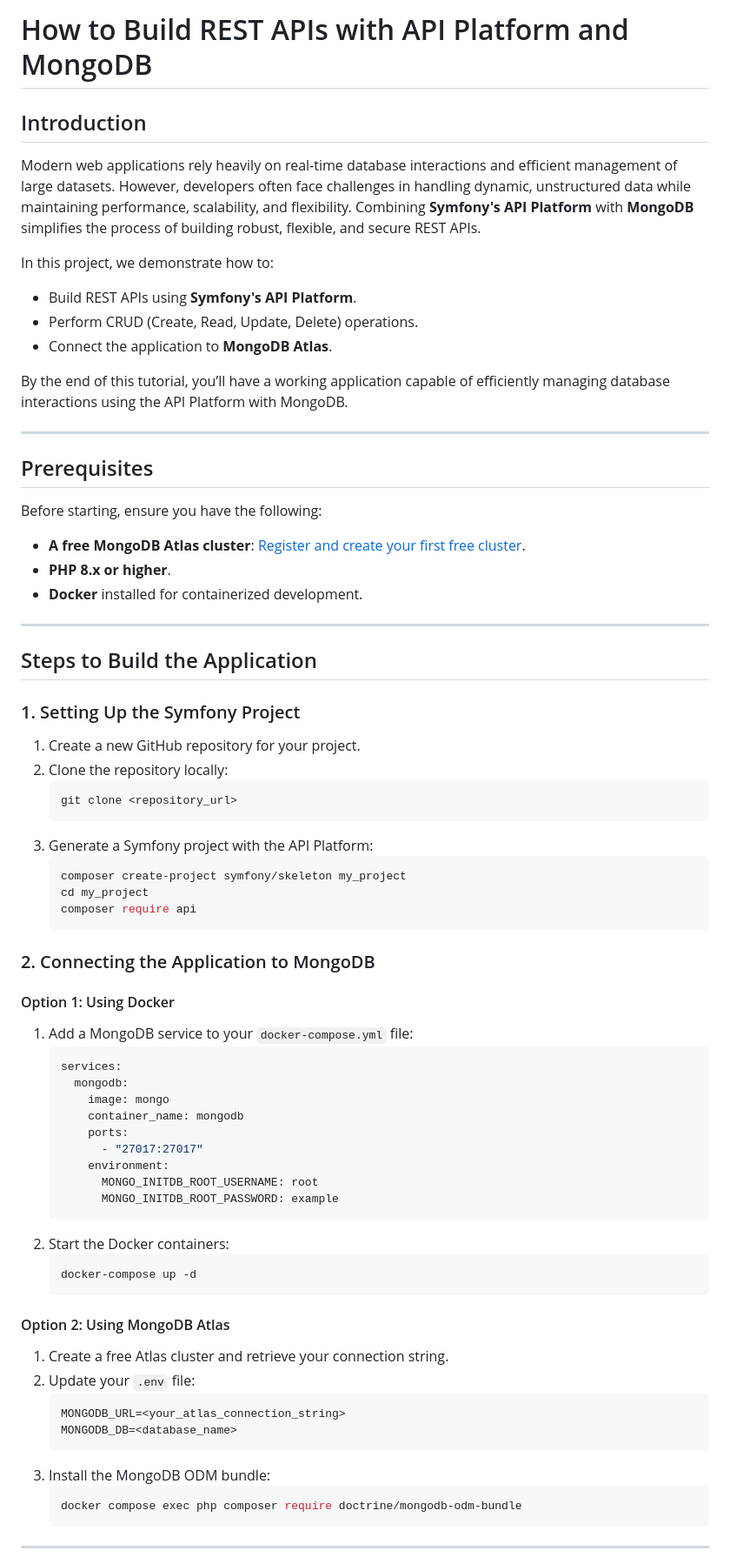
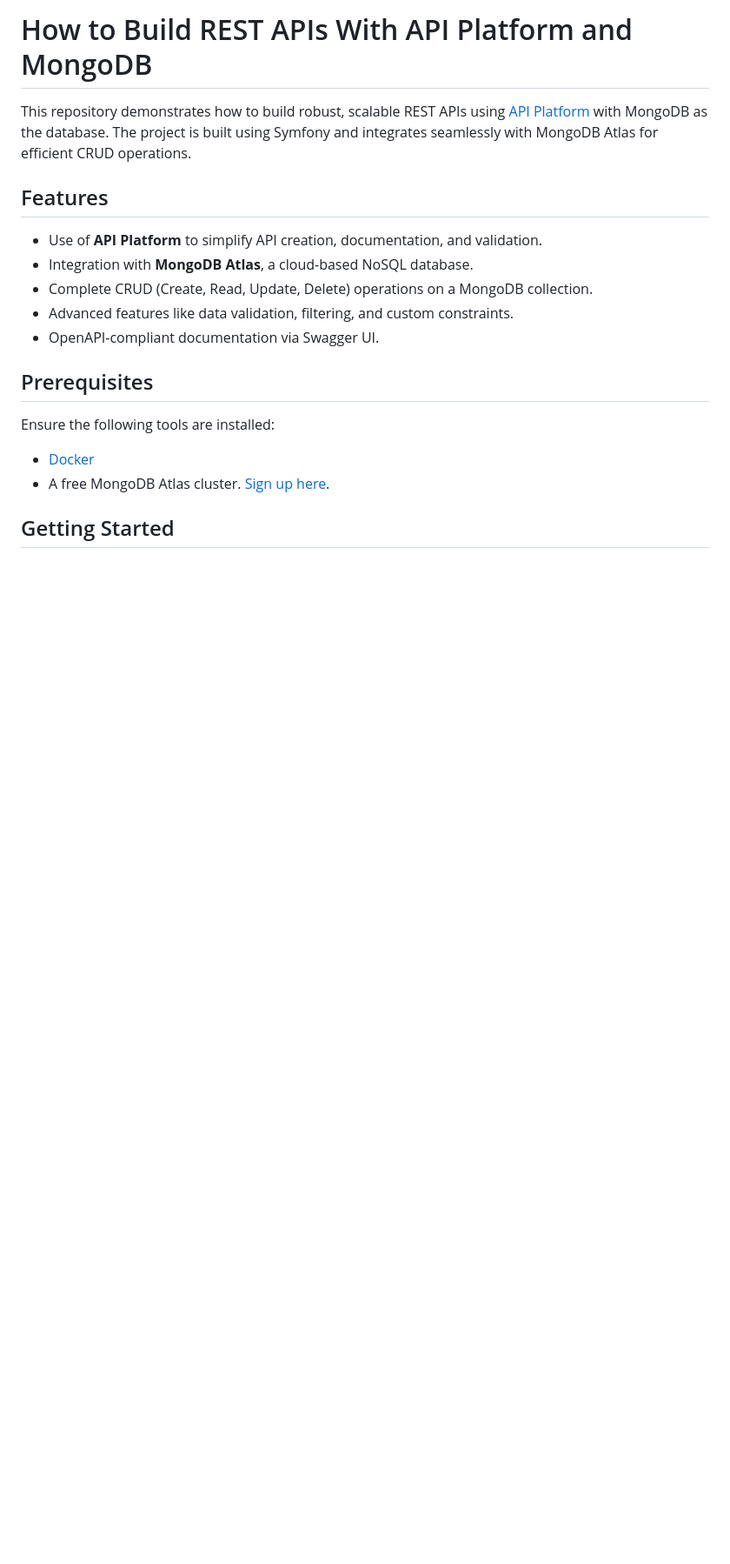
Before and after one commit to mongodb-developer/API-platform-with-mongodb, a Markdown page: README.md, the part around the change printed below. Shown: that part at 87% size. Drawn GitHub-style; blank space fills up the shorter version.

````diff
--- a/README.md
+++ b/README.md
@@ -1,74 +1,18 @@
-# How to Build REST APIs with API Platform and MongoDB
+# How to Build REST APIs With API Platform and MongoDB
 
-## Introduction
+This repository demonstrates how to build robust, scalable REST APIs using [API Platform](https://api-platform.com/) with MongoDB as the database. The project is built using Symfony and integrates seamlessly with MongoDB Atlas for efficient CRUD operations.
 
-Modern web applications rely heavily on real-time database interactions and efficient management of large datasets. However, developers often face challenges in handling dynamic, unstructured data while maintaining performance, scalability, and flexibility. Combining **Symfony's API Platform** with **MongoDB** simplifies the process of building robust, flexible, and secure REST APIs.
-
-In this project, we demonstrate how to:
-- Build REST APIs using **Symfony's API Platform**.
-- Perform CRUD (Create, Read, Update, Delete) operations.
-- Connect the application to **MongoDB Atlas**.
-
-By the end of this tutorial, you’ll have a working application capable of efficiently managing database interactions using the API Platform with MongoDB.
-
----
+## Features
+- Use of **API Platform** to simplify API creation, documentation, and validation.
+- Integration with **MongoDB Atlas**, a cloud-based NoSQL database.
+- Complete CRUD (Create, Read, Update, Delete) operations on a MongoDB collection.
+- Advanced features like data validation, filtering, and custom constraints.
+- OpenAPI-compliant documentation via Swagger UI.
 
 ## Prerequisites
+Ensure the following tools are installed:
+- [Docker](https://www.docker.com/products/docker-desktop/)
+- A free MongoDB Atlas cluster. [Sign up here](https://www.mongodb.com/cloud/atlas).
 
-Before starting, ensure you have the following:
-- **A free MongoDB Atlas cluster**: [Register and create your first free cluster](https://www.mongodb.com/cloud/atlas).
-- **PHP 8.x or higher**.
-- **Docker** installed for containerized development.
+## Getting Started
 
----
-
-## Steps to Build the Application
-
-### 1. Setting Up the Symfony Project
-
-1. Create a new GitHub repository for your project.
-2. Clone the repository locally:
-   ```bash
-   git clone <repository_url>
-   ```
-3. Generate a Symfony project with the API Platform:
-   ```bash
-   composer create-project symfony/skeleton my_project
-   cd my_project
-   composer require api
-   ```
-
-### 2. Connecting the Application to MongoDB
-
-#### Option 1: Using Docker
-1. Add a MongoDB service to your `docker-compose.yml` file:
-   ```yaml
-   services:
-     mongodb:
-       image: mongo
-       container_name: mongodb
-       ports:
-         - "27017:27017"
-       environment:
-         MONGO_INITDB_ROOT_USERNAME: root
-         MONGO_INITDB_ROOT_PASSWORD: example
-   ```
-2. Start the Docker containers:
-   ```bash
-   docker-compose up -d
-   ```
-
-#### Option 2: Using MongoDB Atlas
-1. Create a free Atlas cluster and retrieve your connection string.
-2. Update your `.env` file:
-   ```env
-   MONGODB_URL=<your_atlas_connection_string>
-   MONGODB_DB=<database_name>
-   ```
-3. Install the MongoDB ODM bundle:
-   ```bash
-   docker compose exec php composer require doctrine/mongodb-odm-bundle
-   ```
-
----
-
````
Also changed, not shown: other parts of README.md (+70 -143 lines).
